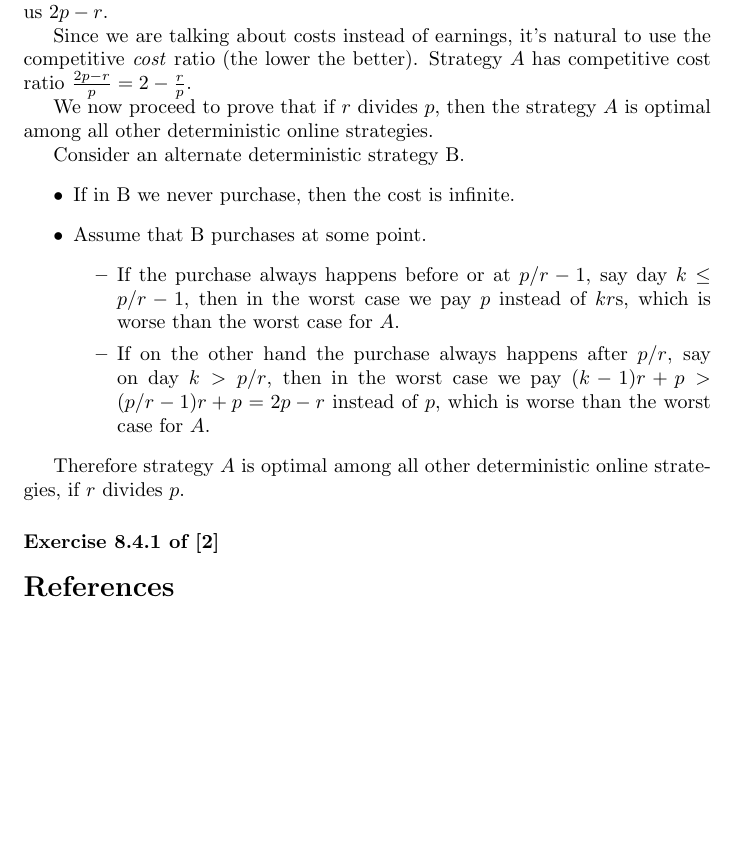
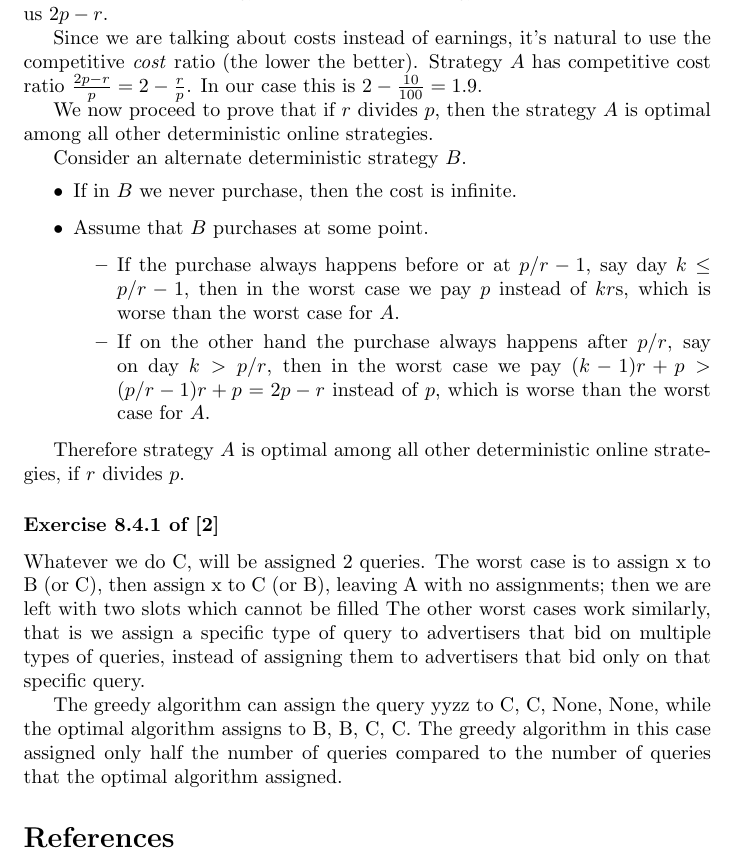
Before and after one commit to k-papadakis/algorithmic-data-science-assignments, a LaTeX problem sheet (exercises2/presentation/main.tex): part of page 8 of 8, cut so that both start at the same text, the shorter picture padded with empty space. Compiled offline with pdfLaTeX.

Commit message:
Finished S2E6

```diff
--- a/exercises2/presentation/main.tex
+++ b/exercises2/presentation/main.tex
@@ -489,17 +489,18 @@ in the worst case, costs us \(2p - r\).
 
 Since we are talking about costs instead of earnings,
 it's natural to use the competitive \emph{cost} ratio (the lower the better).
-Strategy \(A\) has competitive cost ratio  \(\frac{2p - r}{p} = 2 - \frac{r}{p}\).
+Strategy \(A\) has competitive cost ratio \(\frac{2p-r}{p} = 2 - \frac{r}{p}\).
+In our case this is \(2 - \frac{10}{100} = 1.9\).
 
 We now proceed to prove that
 if \(r\) divides \(p\), then the strategy \(A\) is optimal
 among all other deterministic online strategies.
 
-Consider an alternate deterministic strategy B.
+Consider an alternate deterministic strategy \(B\).
 \begin{itemize}
-    \item If in B we never purchase,
+    \item If in \(B\) we never purchase,
         then the cost is infinite.
-    \item Assume that B purchases at some point.
+    \item Assume that \(B\) purchases at some point.
         \begin{itemize}
             \item If the purchase always happens before or at
                 \(p/r - 1\), say day \(k \leq p/r - 1\),
@@ -524,6 +524,20 @@ if \(r\) divides \(p\).
 %%%%%%%%%%%%%%%%%%%%%%%%%
 \subsubsection*{Exercise 8.4.1 of \cite{mmds}}
 
+Whatever we do C, will be assigned 2 queries.
+The worst case is to assign x to B (or C), then assign x to C (or B),
+leaving A with no assignments;
+then we are left with two slots which cannot be filled
+The other worst cases work similarly,
+that is we assign a specific type of query
+to advertisers that bid on multiple types of queries,
+instead of assigning them to advertisers that bid only on that specific query.
+
+The greedy algorithm can assign the query yyzz to C, C, None, None,
+while the optimal algorithm assigns to B, B, C, C.
+The greedy algorithm in this case assigned only half the number of queries
+compared to the number of queries that the optimal algorithm assigned.
+
 
 
 \bibliographystyle{IEEEtran}
```
Also changed, not shown: exercises2/presentation/main.pdf, exercises2/presentation/main.tex (5 more changed lines).
